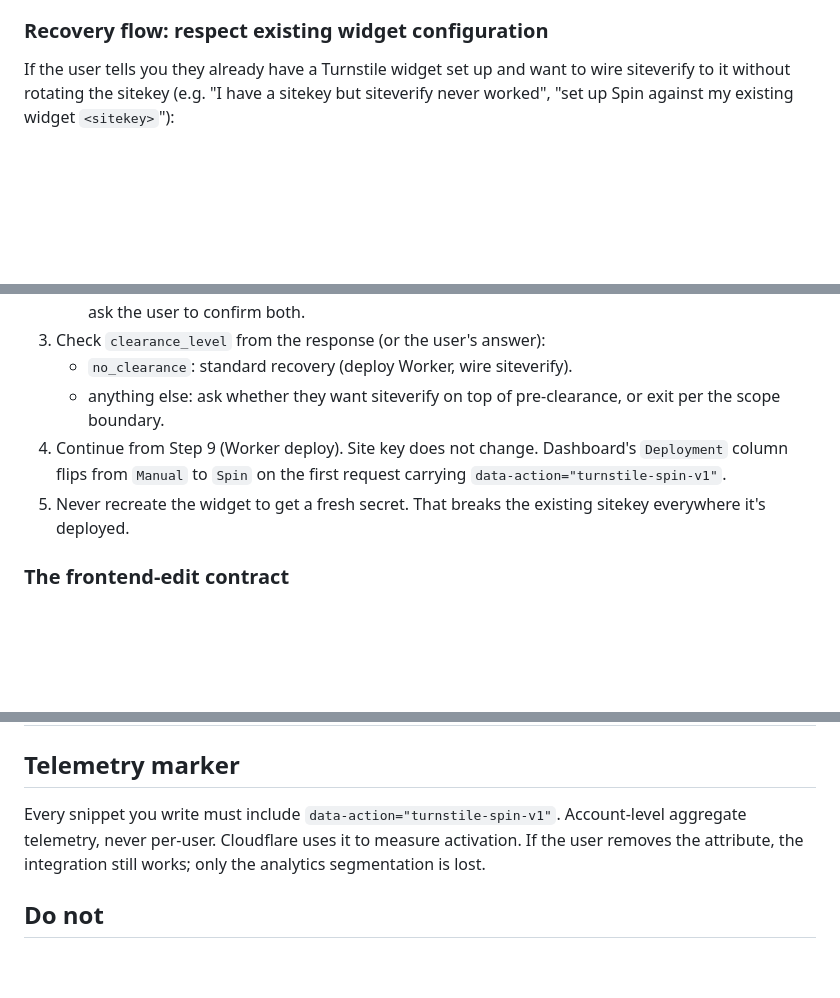
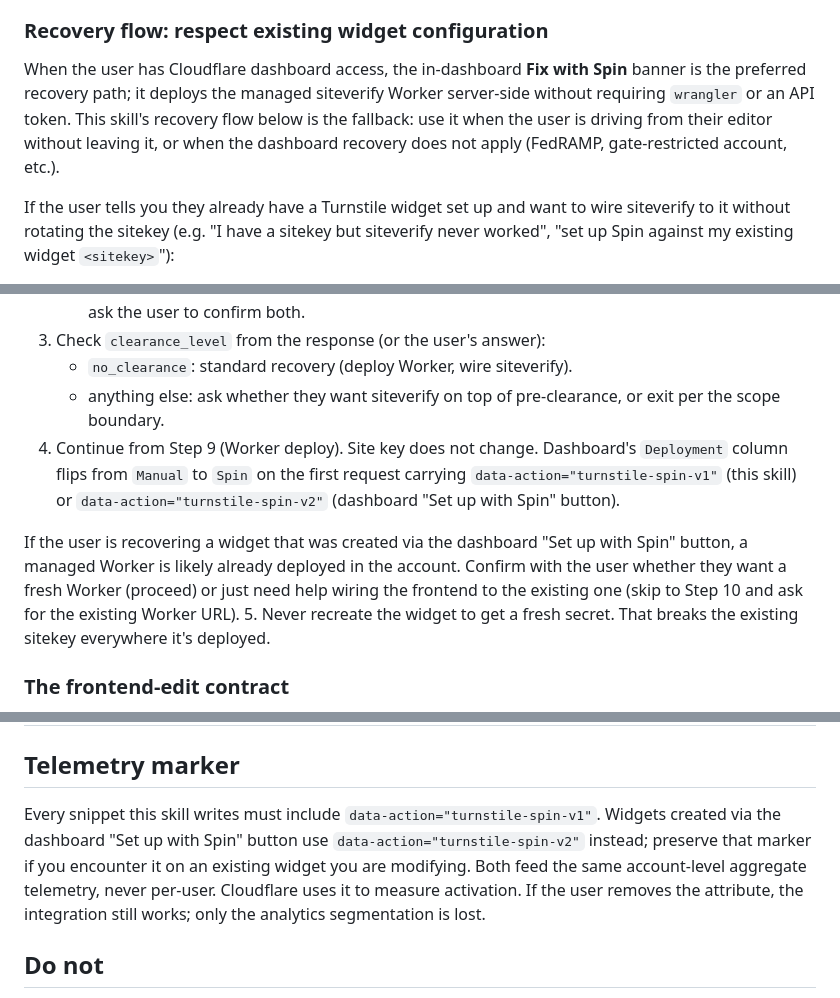
Before and after one commit to AntonChuraev99/claude, a Markdown page: skills/turnstile-spin/SKILL.md, 3 parts joined by grey strips. GitHub-like rendering; blank space fills up the shorter version.

Commit message:
docs(skills): add spin v2 marker and amplitude pitfalls
turnstile-spin: dashboard "Set up with Spin" v2 marker and recovery
path. ab-test-dashboard: window-segment absence trap and rollout-date
chart window.

```diff
--- a/skills/turnstile-spin/SKILL.md
+++ b/skills/turnstile-spin/SKILL.md
@@ -89,6 +89,8 @@ Spin validates the Turnstile token via a managed Worker before the user's existi
 
 ### Recovery flow: respect existing widget configuration
 
+When the user has Cloudflare dashboard access, the in-dashboard **Fix with Spin** banner is the preferred recovery path; it deploys the managed siteverify Worker server-side without requiring `wrangler` or an API token. This skill's recovery flow below is the fallback: use it when the user is driving from their editor without leaving it, or when the dashboard recovery does not apply (FedRAMP, gate-restricted account, etc.).
+
 If the user tells you they already have a Turnstile widget set up and want to wire siteverify to it without rotating the sitekey (e.g. "I have a sitekey but siteverify never worked", "set up Spin against my existing widget `<sitekey>`"):
 
 1. Skip Step 8 (widget creation). The sitekey already exists; get it from the user.
@@ -98,7 +100,9 @@ If the user tells you they already have a Turnstile widget set up and want to wi
 3. Check `clearance_level` from the response (or the user's answer):
    - `no_clearance`: standard recovery (deploy Worker, wire siteverify).
    - anything else: ask whether they want siteverify on top of pre-clearance, or exit per the scope boundary.
-4. Continue from Step 9 (Worker deploy). Site key does not change. Dashboard's `Deployment` column flips from `Manual` to `Spin` on the first request carrying `data-action="turnstile-spin-v1"`.
+4. Continue from Step 9 (Worker deploy). Site key does not change. Dashboard's `Deployment` column flips from `Manual` to `Spin` on the first request carrying `data-action="turnstile-spin-v1"` (this skill) or `data-action="turnstile-spin-v2"` (dashboard "Set up with Spin" button).
+
+If the user is recovering a widget that was created via the dashboard "Set up with Spin" button, a managed Worker is likely already deployed in the account. Confirm with the user whether they want a fresh Worker (proceed) or just need help wiring the frontend to the existing one (skip to Step 10 and ask for the existing Worker URL).
 5. Never recreate the widget to get a fresh secret. That breaks the existing sitekey everywhere it's deployed.
 
 ### The frontend-edit contract
@@ -152,7 +156,7 @@ Edge cases to surface to the user:
 
 ## Telemetry marker
 
-Every snippet you write must include `data-action="turnstile-spin-v1"`. Account-level aggregate telemetry, never per-user. Cloudflare uses it to measure activation. If the user removes the attribute, the integration still works; only the analytics segmentation is lost.
+Every snippet this skill writes must include `data-action="turnstile-spin-v1"`. Widgets created via the dashboard "Set up with Spin" button use `data-action="turnstile-spin-v2"` instead; preserve that marker if you encounter it on an existing widget you are modifying. Both feed the same account-level aggregate telemetry, never per-user. Cloudflare uses it to measure activation. If the user removes the attribute, the integration still works; only the analytics segmentation is lost.
 
 ## Do not
 
```
Also changed, not shown: 1 other file.
